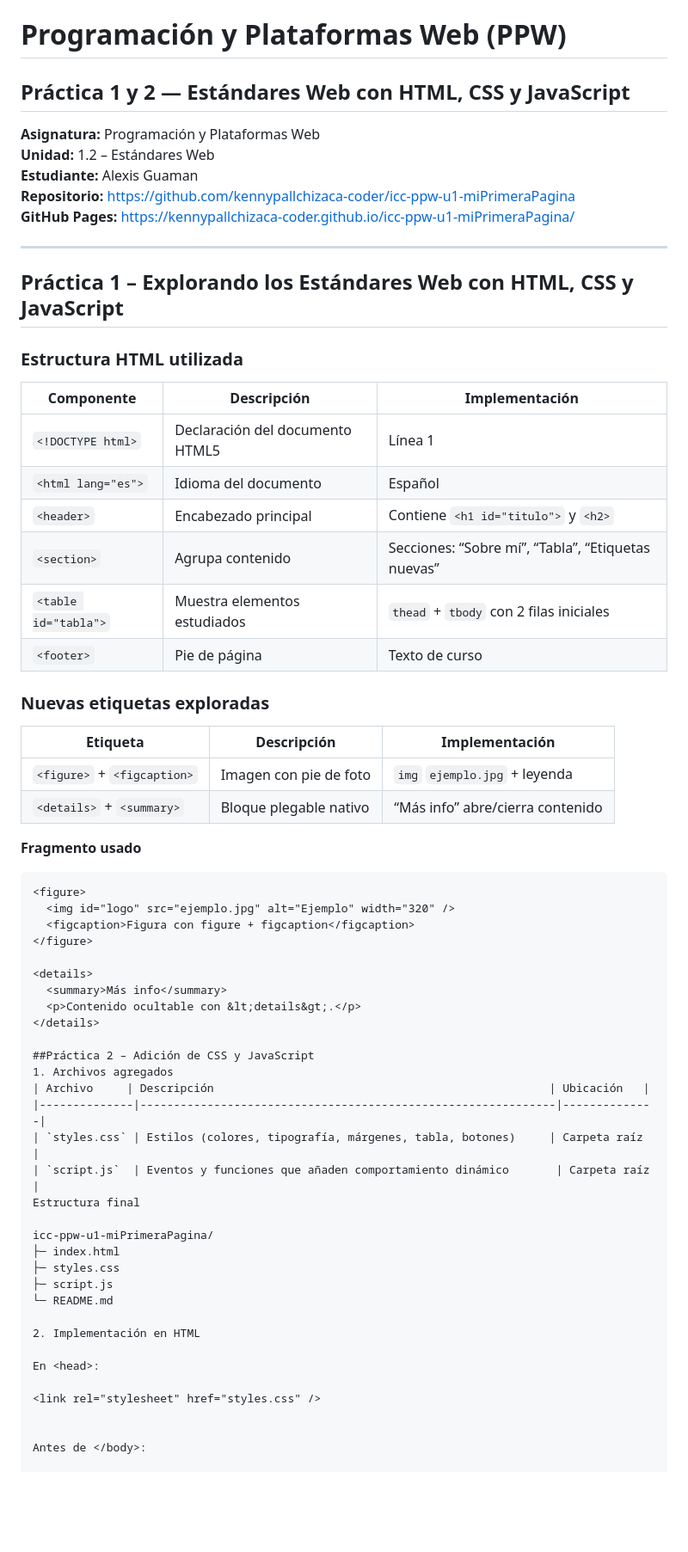
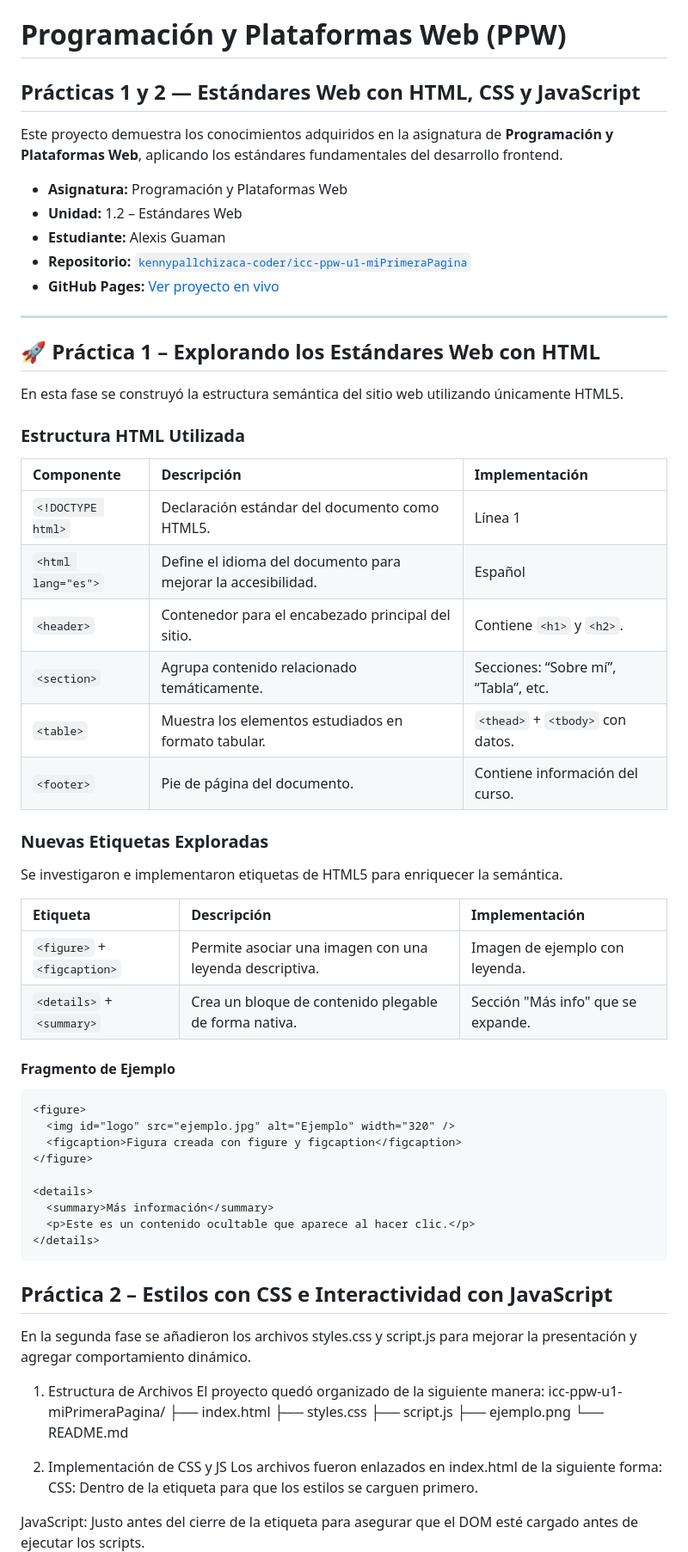
Before and after one commit to kennypallchizaca-coder/icc-ppw-u1-miPrimeraPagina, a Markdown page: README.md, the part around the change printed below. Shown: that part at 86% size. Drawn GitHub-style; blank space fills up the shorter version.

Commit message:
docs: mejora y actualización del README.md con detalles de prácticas y ejemplos de código

````diff
--- a/README.md
+++ b/README.md
@@ -1,66 +1,71 @@
 # Programación y Plataformas Web (PPW)
-## Práctica 1 y 2 — Estándares Web con HTML, CSS y JavaScript
+## Prácticas 1 y 2 — Estándares Web con HTML, CSS y JavaScript
 
-**Asignatura:** Programación y Plataformas Web
-**Unidad:** 1.2 – Estándares Web
-**Estudiante:** Alexis Guaman
-**Repositorio:** https://github.com/kennypallchizaca-coder/icc-ppw-u1-miPrimeraPagina
-**GitHub Pages:** https://kennypallchizaca-coder.github.io/icc-ppw-u1-miPrimeraPagina/
+Este proyecto demuestra los conocimientos adquiridos en la asignatura de **Programación y Plataformas Web**, aplicando los estándares fundamentales del desarrollo frontend.
+
+- **Asignatura:** Programación y Plataformas Web
+- **Unidad:** 1.2 – Estándares Web
+- **Estudiante:** Alexis Guaman
+- **Repositorio:** [`kennypallchizaca-coder/icc-ppw-u1-miPrimeraPagina`](https://github.com/kennypallchizaca-coder/icc-ppw-u1-miPrimeraPagina)
+- **GitHub Pages:** [Ver proyecto en vivo](https://kennypallchizaca-coder.github.io/icc-ppw-u1-miPrimeraPagina/)
 
 ---
 
-## Práctica 1 – Explorando los Estándares Web con HTML, CSS y JavaScript
+## 🚀 Práctica 1 – Explorando los Estándares Web con HTML
 
-### Estructura HTML utilizada
+En esta fase se construyó la estructura semántica del sitio web utilizando únicamente HTML5.
+
+### Estructura HTML Utilizada
+
 | Componente | Descripción | Implementación |
-|---|---|---|
-| `<!DOCTYPE html>` | Declaración del documento HTML5 | Línea 1 |
-| `<html lang="es">` | Idioma del documento | Español |
-| `<header>` | Encabezado principal | Contiene `<h1 id="titulo">` y `<h2>` |
-| `<section>` | Agrupa contenido | Secciones: “Sobre mí”, “Tabla”, “Etiquetas nuevas” |
-| `<table id="tabla">` | Muestra elementos estudiados | `thead` + `tbody` con 2 filas iniciales |
-| `<footer>` | Pie de página | Texto de curso |
+| :--- | :--- | :--- |
+| `<!DOCTYPE html>` | Declaración estándar del documento como HTML5. | Línea 1 |
+| `<html lang="es">` | Define el idioma del documento para mejorar la accesibilidad. | Español |
+| `<header>` | Contenedor para el encabezado principal del sitio. | Contiene `<h1>` y `<h2>`. |
+| `<section>` | Agrupa contenido relacionado temáticamente. | Secciones: “Sobre mí”, “Tabla”, etc. |
+| `<table>` | Muestra los elementos estudiados en formato tabular. | `<thead>` + `<tbody>` con datos. |
+| `<footer>` | Pie de página del documento. | Contiene información del curso. |
 
-### Nuevas etiquetas exploradas
+### Nuevas Etiquetas Exploradas
+
+Se investigaron e implementaron etiquetas de HTML5 para enriquecer la semántica.
+
 | Etiqueta | Descripción | Implementación |
-|---|---|---|
-| `<figure>` + `<figcaption>` | Imagen con pie de foto | `img` `ejemplo.jpg` + leyenda |
-| `<details>` + `<summary>` | Bloque plegable nativo | “Más info” abre/cierra contenido |
+| :--- | :--- | :--- |
+| `<figure>` + `<figcaption>` | Permite asociar una imagen con una leyenda descriptiva. | Imagen de ejemplo con leyenda. |
+| `<details>` + `<summary>` | Crea un bloque de contenido plegable de forma nativa. | Sección "Más info" que se expande. |
 
-**Fragmento usado**
+#### Fragmento de Ejemplo
+
 ```html
 <figure>
   <img id="logo" src="ejemplo.jpg" alt="Ejemplo" width="320" />
-  <figcaption>Figura con figure + figcaption</figcaption>
+  <figcaption>Figura creada con figure y figcaption</figcaption>
 </figure>
 
 <details>
-  <summary>Más info</summary>
-  <p>Contenido ocultable con &lt;details&gt;.</p>
+  <summary>Más información</summary>
+  <p>Este es un contenido ocultable que aparece al hacer clic.</p>
 </details>
+```
 
-##Práctica 2 – Adición de CSS y JavaScript
-1. Archivos agregados
-| Archivo     | Descripción                                                  | Ubicación   |
-|--------------|--------------------------------------------------------------|--------------|
-| `styles.css` | Estilos (colores, tipografía, márgenes, tabla, botones)     | Carpeta raíz |
-| `script.js`  | Eventos y funciones que añaden comportamiento dinámico       | Carpeta raíz |
-Estructura final
+ ## Práctica 2 – Estilos con CSS e Interactividad con JavaScript
+En la segunda fase se añadieron los archivos styles.css y script.js para mejorar la presentación y agregar comportamiento dinámico.
 
+1. Estructura de Archivos
+El proyecto quedó organizado de la siguiente manera:
 icc-ppw-u1-miPrimeraPagina/
-├─ index.html
-├─ styles.css
-├─ script.js
-└─ README.md
+├── index.html
+├── styles.css
+├── script.js
+├── ejemplo.png
+└── README.md
 
-2. Implementación en HTML
-
-En <head>:
-
+2. Implementación de CSS y JS
+Los archivos fueron enlazados en index.html de la siguiente forma:
+CSS: Dentro de la etiqueta <head> para que los estilos se carguen primero.
 <link rel="stylesheet" href="styles.css" />
 
-
-Antes de </body>:
-
+JavaScript: Justo antes del cierre de la etiqueta </body> para asegurar que el DOM esté cargado antes de ejecutar los scripts.
 <script src="script.js"></script>
 
````
Also changed, not shown: other parts of README.md (+52 -29 lines).
